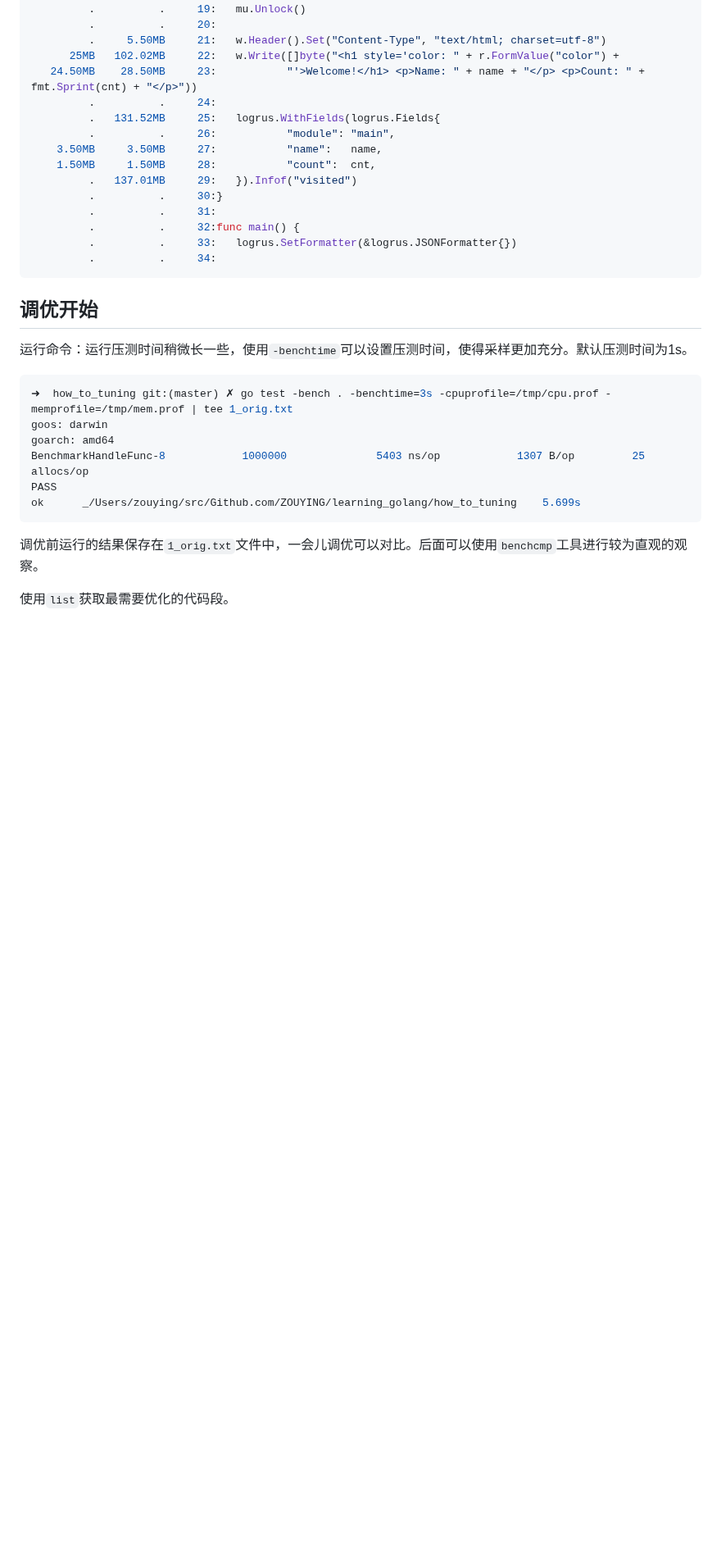
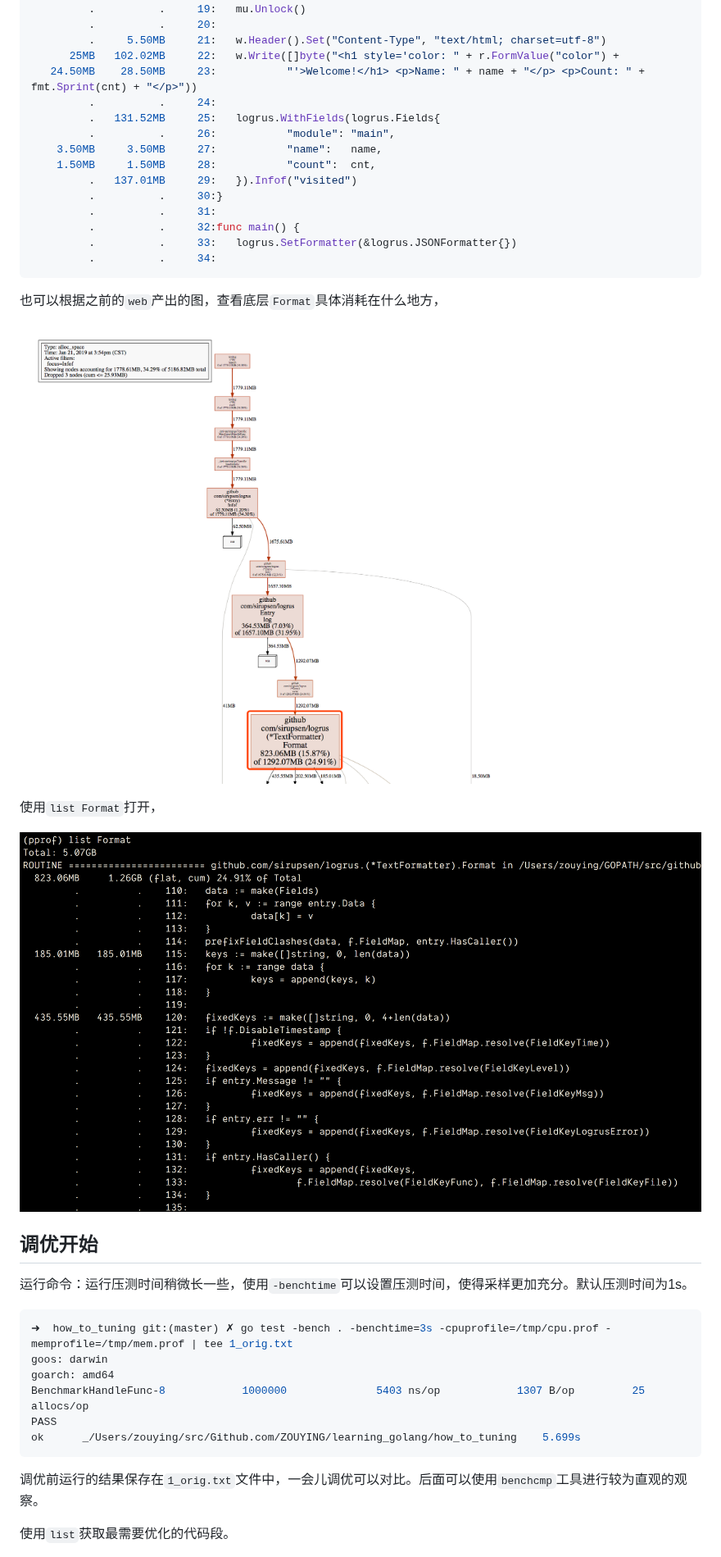
Before and after one commit to xpzouying/learning_golang, a Markdown page: how_to_tuning/README.md, the part around one of its changes. Shown at 82% size. Drawn GitHub-style; pictures changed too: how_to_tuning/assets/image-20190121160422563.png (added), how_to_tuning/assets/image-20190121160506187.png (added); blank space fills up the shorter version.

Commit message:
HOW_TO_TUNING: 优化readme

````diff
--- a/how_to_tuning/README.md
+++ b/how_to_tuning/README.md
@@ -575,6 +577,16 @@ ROUTINE ======================== _/Users/zouying/src/Github.com/ZOUYING/learning
          .          .     33:   logrus.SetFormatter(&logrus.JSONFormatter{})
          .          .     34:
 ```
+
+
+
+也可以根据之前的`web`产出的图，查看底层`Format`具体消耗在什么地方，
+
+![image-20190121160506187](./assets/image-20190121160506187.png)
+
+使用`list Format`打开，
+
+![image-20190121160422563](./assets/image-20190121160422563.png)
 
 
 
````
Also changed, not shown: other parts of how_to_tuning/README.md (+2 -0 lines).
